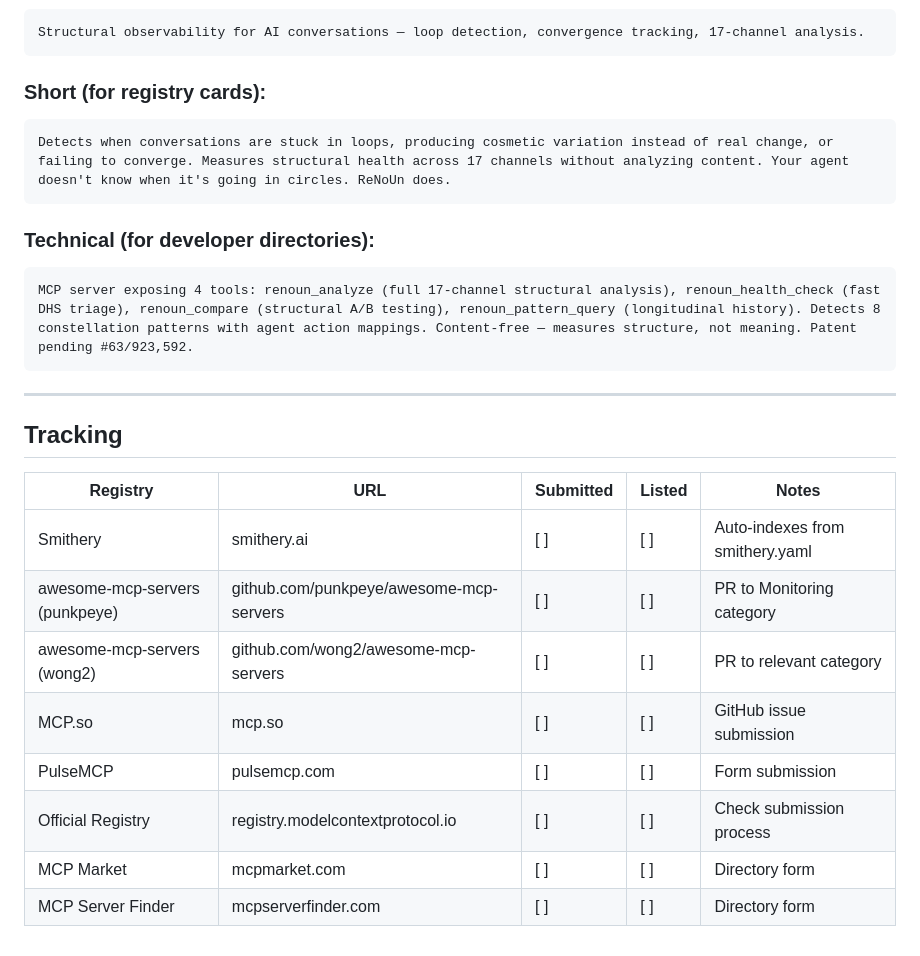
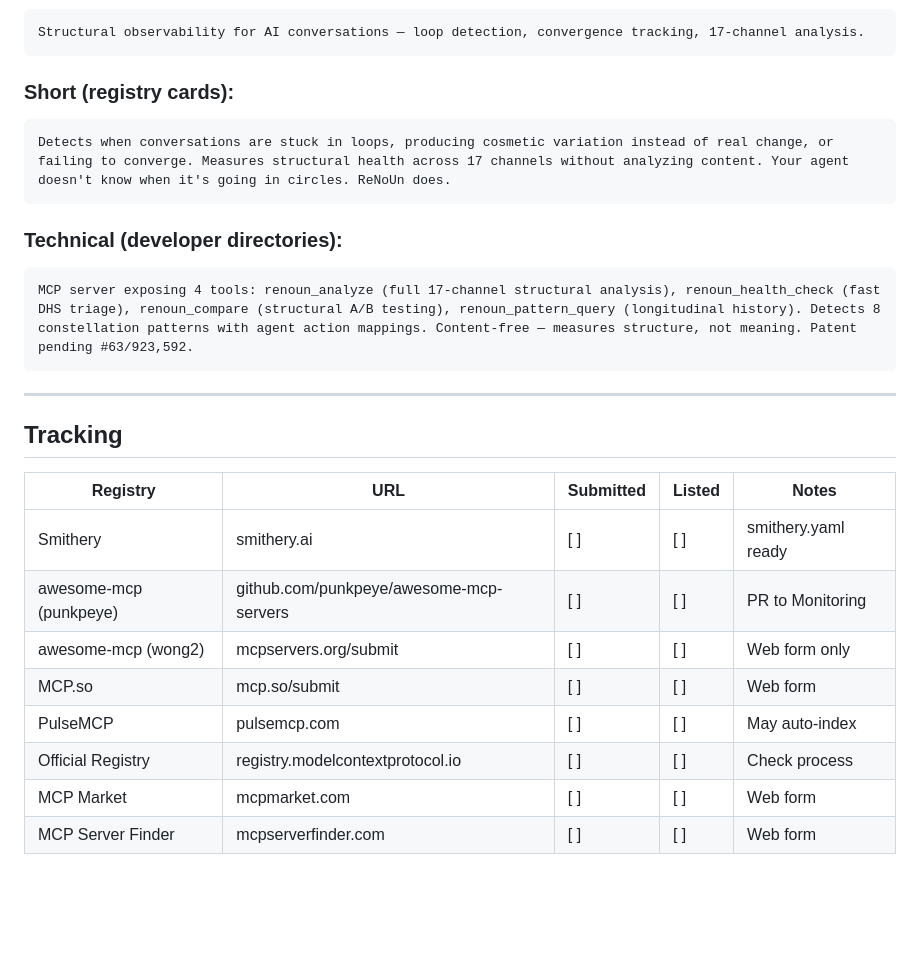
Before and after one commit to 98lukehall/renoun-mcp, a Markdown page: REGISTRY_SUBMISSION.md, the part around one of its changes. Rendered like a GitHub page; blank space fills up the shorter version.

````diff
--- a/REGISTRY_SUBMISSION.md
+++ b/REGISTRY_SUBMISSION.md
@@ -156,12 +147,12 @@ After listing, test that the full loop works from Claude Desktop:
 Structural observability for AI conversations — loop detection, convergence tracking, 17-channel analysis.
 ```
 
-### Short (for registry cards):
+### Short (registry cards):
 ```
 Detects when conversations are stuck in loops, producing cosmetic variation instead of real change, or failing to converge. Measures structural health across 17 channels without analyzing content. Your agent doesn't know when it's going in circles. ReNoUn does.
 ```
 
-### Technical (for developer directories):
+### Technical (developer directories):
 ```
 MCP server exposing 4 tools: renoun_analyze (full 17-channel structural analysis), renoun_health_check (fast DHS triage), renoun_compare (structural A/B testing), renoun_pattern_query (longitudinal history). Detects 8 constellation patterns with agent action mappings. Content-free — measures structure, not meaning. Patent pending #63/923,592.
 ```
@@ -172,11 +163,11 @@ MCP server exposing 4 tools: renoun_analyze (full 17-channel structural analysis
 
 | Registry | URL | Submitted | Listed | Notes |
 |----------|-----|-----------|--------|-------|
-| Smithery | smithery.ai | [ ] | [ ] | Auto-indexes from smithery.yaml |
-| awesome-mcp-servers (punkpeye) | github.com/punkpeye/awesome-mcp-servers | [ ] | [ ] | PR to Monitoring category |
-| awesome-mcp-servers (wong2) | github.com/wong2/awesome-mcp-servers | [ ] | [ ] | PR to relevant category |
-| MCP.so | mcp.so | [ ] | [ ] | GitHub issue submission |
-| PulseMCP | pulsemcp.com | [ ] | [ ] | Form submission |
-| Official Registry | registry.modelcontextprotocol.io | [ ] | [ ] | Check submission process |
-| MCP Market | mcpmarket.com | [ ] | [ ] | Directory form |
-| MCP Server Finder | mcpserverfinder.com | [ ] | [ ] | Directory form |
+| Smithery | smithery.ai | [ ] | [ ] | smithery.yaml ready |
+| awesome-mcp (punkpeye) | github.com/punkpeye/awesome-mcp-servers | [ ] | [ ] | PR to Monitoring |
+| awesome-mcp (wong2) | mcpservers.org/submit | [ ] | [ ] | Web form only |
+| MCP.so | mcp.so/submit | [ ] | [ ] | Web form |
+| PulseMCP | pulsemcp.com | [ ] | [ ] | May auto-index |
+| Official Registry | registry.modelcontextprotocol.io | [ ] | [ ] | Check process |
+| MCP Market | mcpmarket.com | [ ] | [ ] | Web form |
+| MCP Server Finder | mcpserverfinder.com | [ ] | [ ] | Web form |
````
Also changed, not shown: other parts of REGISTRY_SUBMISSION.md (+84 -93 lines).
